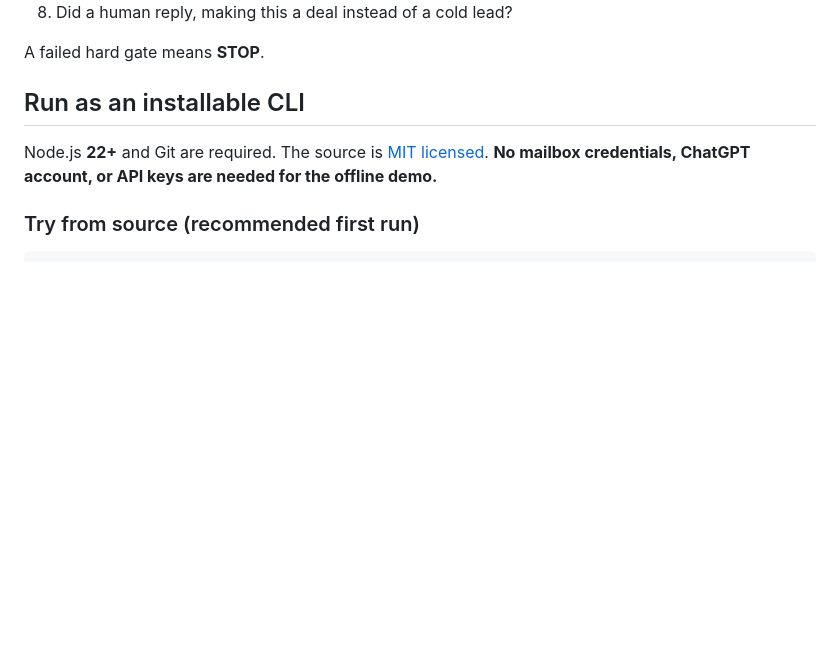
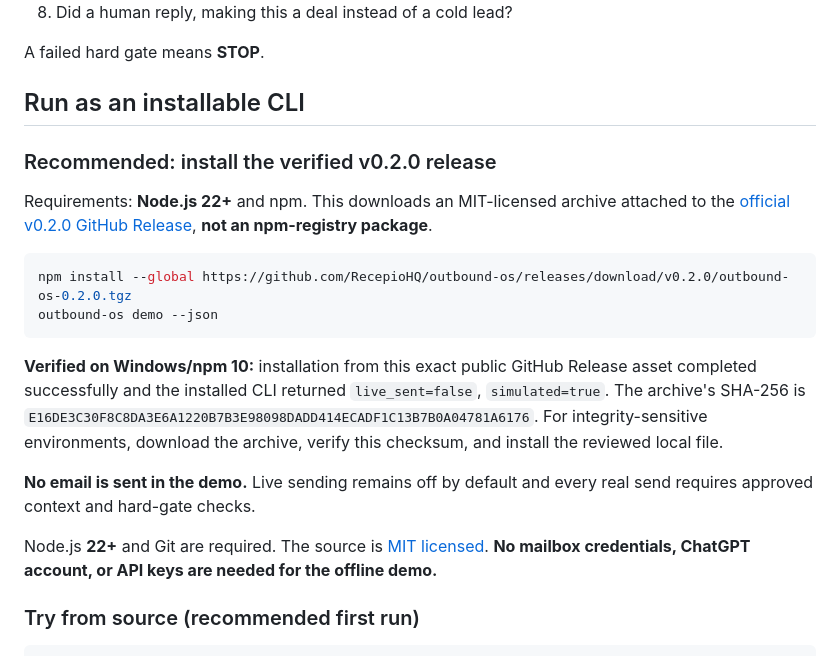
Before and after one commit to RecepioHQ/outbound-os, a Markdown page: README.md, the part around the change. GitHub-like rendering; blank space fills up the shorter version.

Commit message:
docs: link verified v0.2.0 release archive for one-command installation

````diff
--- a/README.md
+++ b/README.md
@@ -32,6 +32,19 @@ Outbound OS starts earlier:
 A failed hard gate means **STOP**.
 
 ## Run as an installable CLI
+
+### Recommended: install the verified v0.2.0 release
+
+Requirements: **Node.js 22+** and npm. This downloads an MIT-licensed archive attached to the [official v0.2.0 GitHub Release](https://github.com/RecepioHQ/outbound-os/releases/tag/v0.2.0), **not an npm-registry package**.
+
+```bash
+npm install --global https://github.com/RecepioHQ/outbound-os/releases/download/v0.2.0/outbound-os-0.2.0.tgz
+outbound-os demo --json
+```
+
+**Verified on Windows/npm 10:** installation from this exact public GitHub Release asset completed successfully and the installed CLI returned `live_sent=false`, `simulated=true`. The archive's SHA-256 is `E16DE3C30F8C8DA3E6A1220B7B3E98098DADD414ECADF1C13B7B0A04781A6176`. For integrity-sensitive environments, download the archive, verify this checksum, and install the reviewed local file.
+
+**No email is sent in the demo.** Live sending remains off by default and every real send requires approved context and hard-gate checks.
 
 Node.js **22+** and Git are required. The source is [MIT licensed](LICENSE). **No mailbox credentials, ChatGPT account, or API keys are needed for the offline demo.**
 
````
